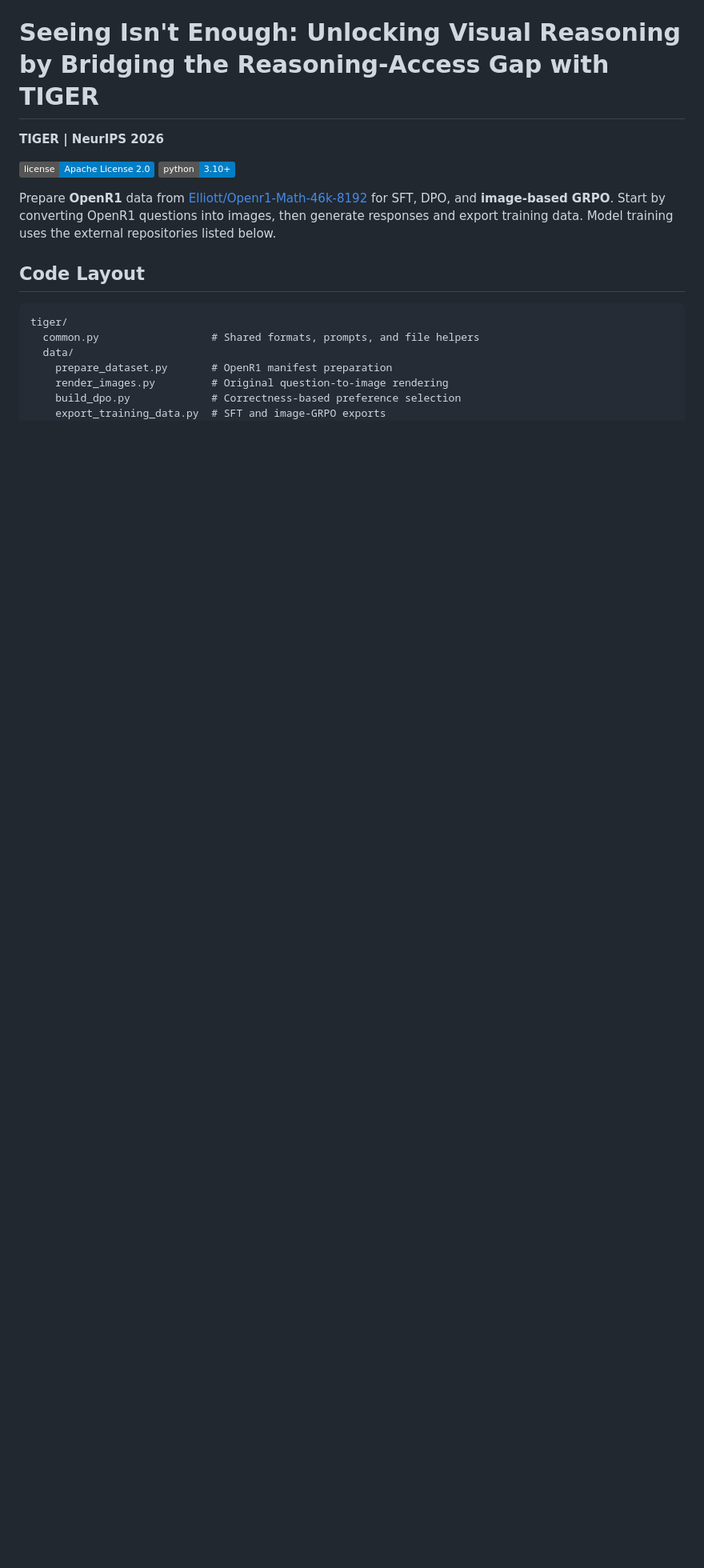
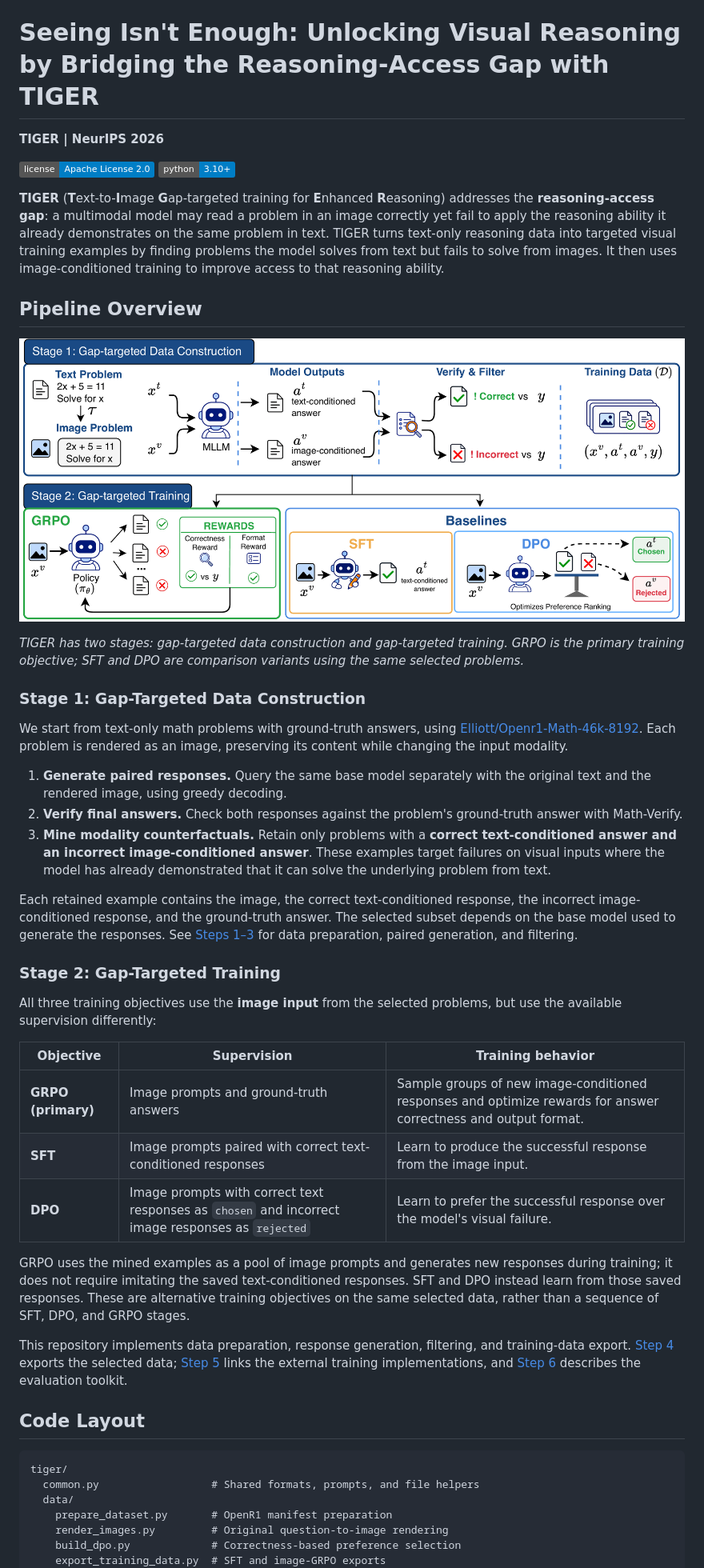
Before and after one commit to minhngh/Tiger, a Markdown page: README.md, the part around one of its changes. Shown at 80% size. Rendered like a GitHub page; pictures changed too: assets/tiger_pipeline.png (added); badges without logos; blank space fills up the shorter version.

Commit message:
docs: add TIGER pipeline overview and figure

```diff
--- a/README.md
+++ b/README.md
@@ -4,11 +4,67 @@
 
 [![License: Apache-2.0](https://img.shields.io/badge/license-Apache%20License%202.0-blue)](https://www.apache.org/licenses/LICENSE-2.0) [![Python 3.10](https://img.shields.io/badge/python-3.10+-blue.svg)](https://www.python.org/downloads/release/python-3100/)
 
-Prepare **OpenR1** data from
-[Elliott/Openr1-Math-46k-8192](https://huggingface.co/datasets/Elliott/Openr1-Math-46k-8192)
-for SFT, DPO, and **image-based GRPO**. Start by converting OpenR1 questions
-into images, then generate responses and export training data. Model training
-uses the external repositories listed below.
+**TIGER** (**T**ext-to-**I**mage **G**ap-targeted training for **E**nhanced
+**R**easoning) addresses the **reasoning-access gap**: a multimodal model may
+read a problem in an image correctly yet fail to apply the reasoning ability
+it already demonstrates on the same problem in text. TIGER turns text-only
+reasoning data into targeted visual training examples by finding problems
+the model solves from text but fails to solve from images. It then uses
+image-conditioned training to improve access to that reasoning ability.
+
+## Pipeline Overview
+
+<p align="center">
+  <img src="assets/tiger_pipeline.png" alt="TIGER pipeline: render text problems as images, generate and verify responses in both modalities, retain text-correct/image-incorrect examples, and train on image inputs with GRPO or SFT and DPO variants." width="100%">
+</p>
+
+*TIGER has two stages: gap-targeted data construction and gap-targeted training.
+GRPO is the primary training objective; SFT and DPO are comparison variants
+using the same selected problems.*
+
+### Stage 1: Gap-Targeted Data Construction
+
+We start from text-only math problems with ground-truth answers, using
+[Elliott/Openr1-Math-46k-8192](https://huggingface.co/datasets/Elliott/Openr1-Math-46k-8192). Each problem is rendered as an image, preserving its
+content while changing the input modality.
+
+1. **Generate paired responses.** Query the same base model separately with
+   the original text and the rendered image, using greedy decoding.
+2. **Verify final answers.** Check both responses against the problem's
+   ground-truth answer with Math-Verify.
+3. **Mine modality counterfactuals.** Retain only problems with a **correct
+   text-conditioned answer and an incorrect image-conditioned answer**.
+   These examples target failures on visual inputs where the model has
+   already demonstrated that it can solve the underlying problem from text.
+
+Each retained example contains the image, the correct text-conditioned
+response, the incorrect image-conditioned response, and the ground-truth
+answer. The selected subset depends on the base model used to generate the
+responses. See [Steps 1–3](#1-convert-openr1-questions-into-images) for data
+preparation, paired generation, and filtering.
+
+### Stage 2: Gap-Targeted Training
+
+All three training objectives use the **image input** from the selected
+problems, but use the available supervision differently:
+
+| Objective | Supervision | Training behavior |
+| --- | --- | --- |
+| **GRPO (primary)** | Image prompts and ground-truth answers | Sample groups of new image-conditioned responses and optimize rewards for answer correctness and output format. |
+| **SFT** | Image prompts paired with correct text-conditioned responses | Learn to produce the successful response from the image input. |
+| **DPO** | Image prompts with correct text responses as `chosen` and incorrect image responses as `rejected` | Learn to prefer the successful response over the model's visual failure. |
+
+GRPO uses the mined examples as a pool of image prompts and generates new
+responses during training; it does not require imitating the saved
+text-conditioned responses. SFT and DPO instead learn from those saved
+responses. These are alternative training objectives on the same selected
+data, rather than a sequence of SFT, DPO, and GRPO stages.
+
+This repository implements data preparation, response generation, filtering,
+and training-data export. [Step 4](#4-export-sft-and-grpo) exports the selected
+data; [Step 5](#5-training-with-external-repositories) links the external
+training implementations, and [Step 6](#6-real-world-benchmark-evaluation)
+describes the evaluation toolkit.
 
 ## Code Layout
 
```
Also changed, not shown: other parts of README.md (+1 -1 lines).
